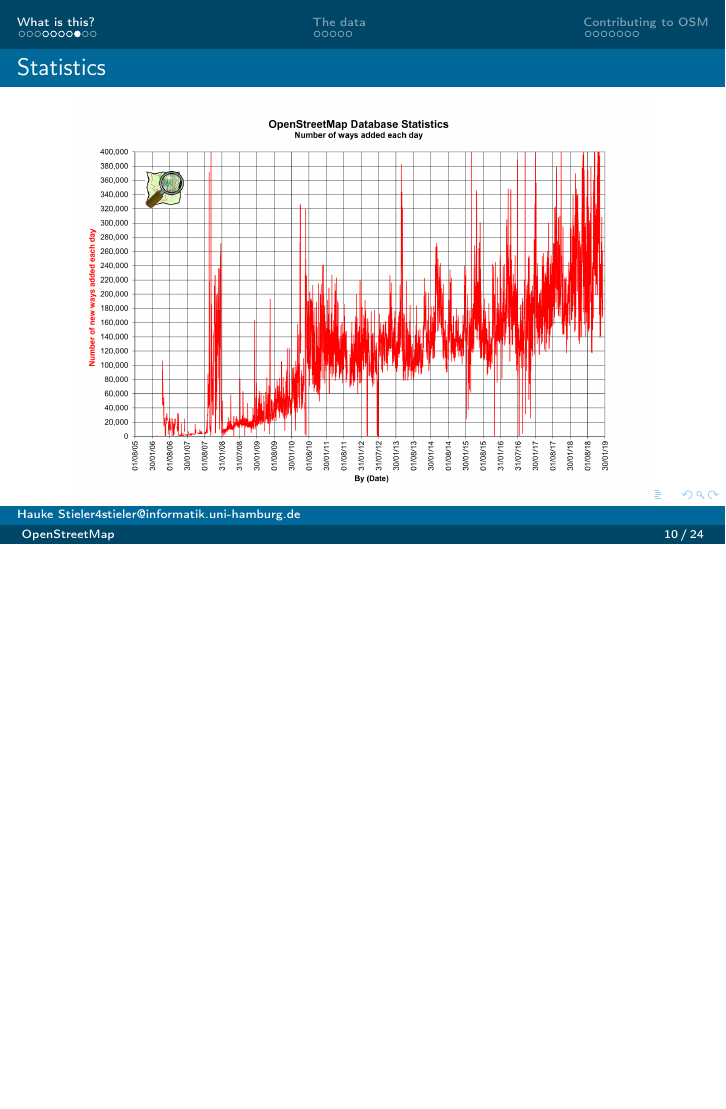
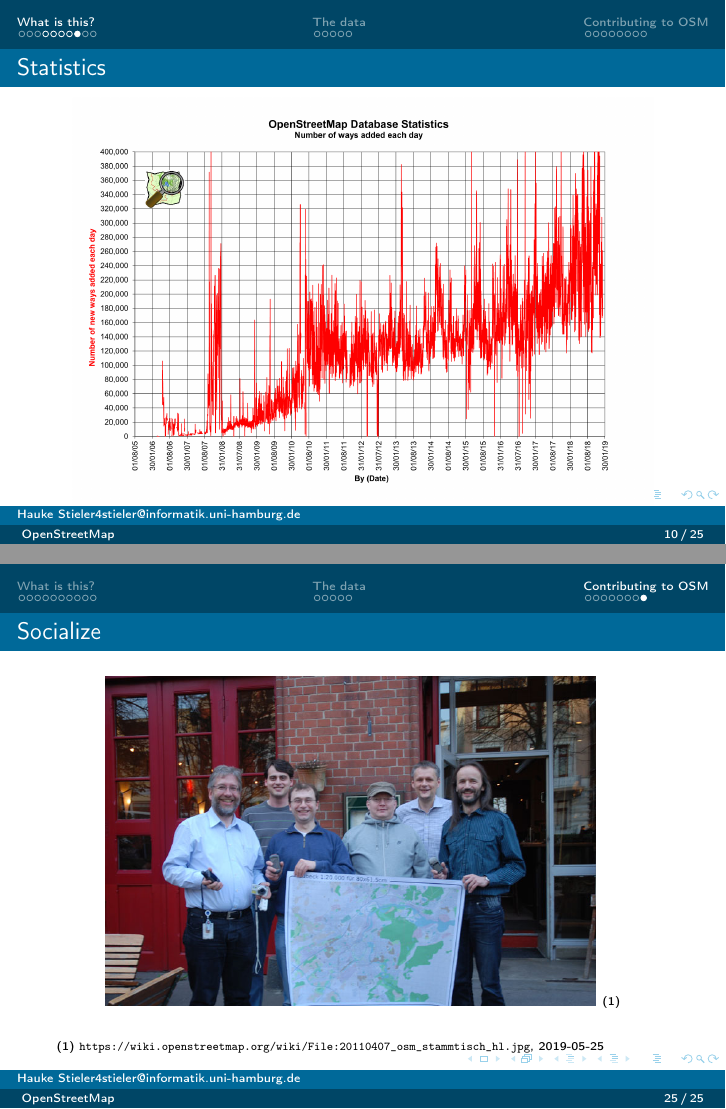
Before and after one commit to hauke96/osm-presentation, LaTeX slides (presentation.tex): page 10 of 24 before the commit and pages 10 and 25 of 25 after it, the two joined at a grey line, the shorter picture padded with empty space. Compiled offline with pdfLaTeX.

Commit message:
Add socializing

```diff
--- a/presentation.tex
+++ b/presentation.tex
@@ -332,7 +332,12 @@
 
 	\subsection{Socialize}
 
-
+	\begin{frame}
+		\begin{center}
+			\includegraphics[width=0.8\linewidth,height=0.8\textheight,keepaspectratio]{images/socializing}~\tiny{(1)}
+		\end{center}
+		{\tiny (1) \url{https://wiki.openstreetmap.org/wiki/File:20110407_osm_stammtisch_hl.jpg}, 2019-05-25}
+	\end{frame}
 
 	\section{Editors}
 
```
Also changed, not shown: images/socializing.jpg (added).
